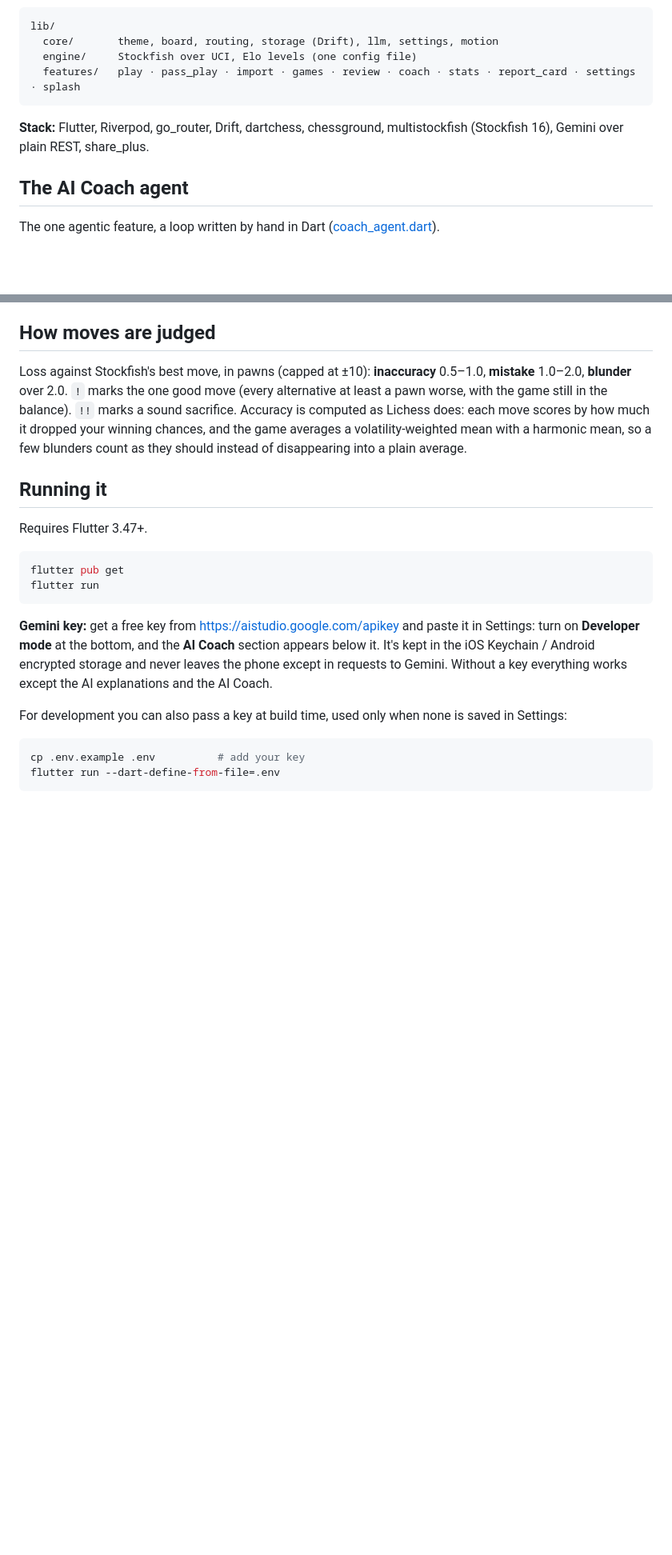
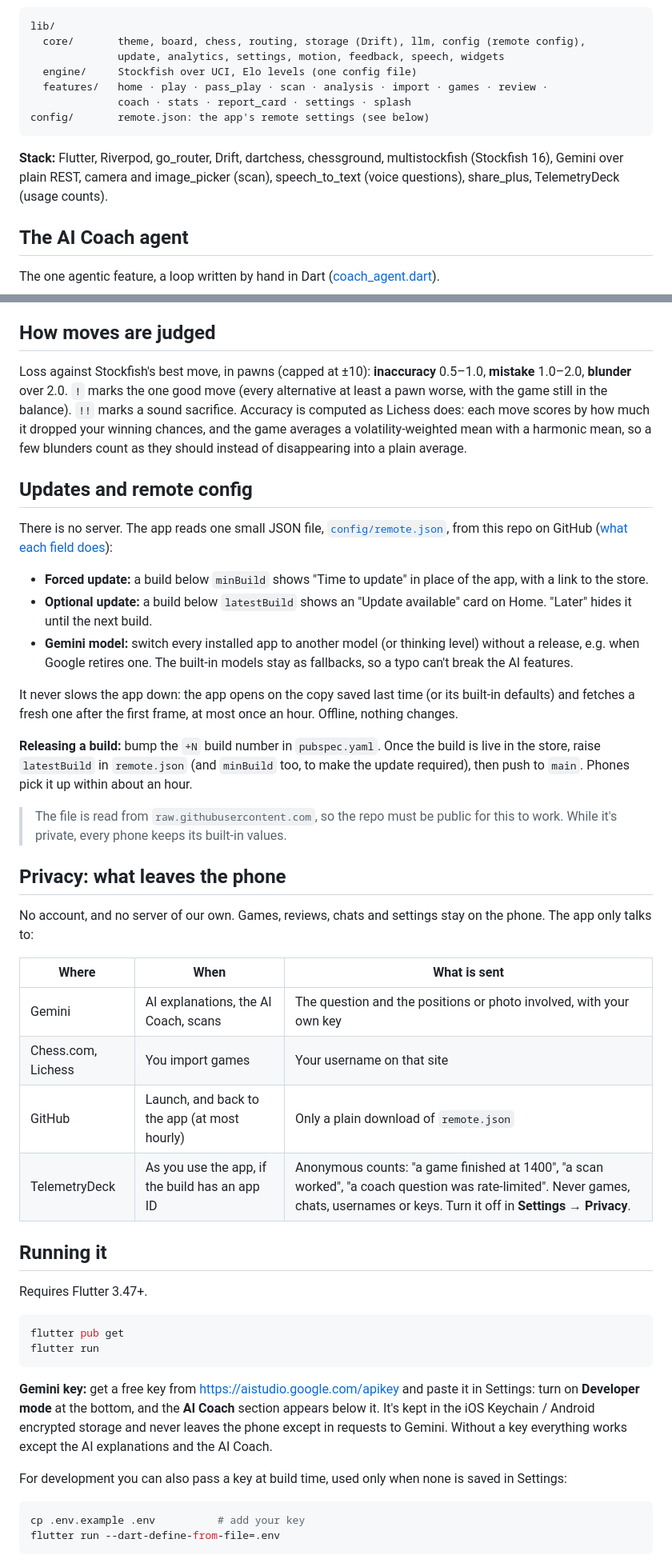
Before and after one commit to amitgp853/rooksight, a Markdown page: README.md, 2 parts joined by grey strips. Shown at 80% size. Rendered like a GitHub page; blank space fills up the shorter version.

````diff
--- a/README.md
+++ b/README.md
@@ -85,13 +91,17 @@ flowchart TB
 
 ```
 lib/
-  core/       theme, board, routing, storage (Drift), llm, settings, motion
+  core/       theme, board, chess, routing, storage (Drift), llm, config (remote config),
+              update, analytics, settings, motion, feedback, speech, widgets
   engine/     Stockfish over UCI, Elo levels (one config file)
-  features/   play · pass_play · import · games · review · coach · stats · report_card · settings · splash
+  features/   home · play · pass_play · scan · analysis · import · games · review ·
+              coach · stats · report_card · settings · splash
+config/       remote.json: the app's remote settings (see below)
 ```
 
 **Stack:** Flutter, Riverpod, go_router, Drift, dartchess, chessground,
-multistockfish (Stockfish 16), Gemini over plain REST, share_plus.
+multistockfish (Stockfish 16), Gemini over plain REST, camera and image_picker
+(scan), speech_to_text (voice questions), share_plus, TelemetryDeck (usage counts).
 
 ## The AI Coach agent
 
@@ -149,6 +159,44 @@ scores by how much it dropped your winning chances, and the game averages a
 volatility-weighted mean with a harmonic mean, so a few blunders count as they
 should instead of disappearing into a plain average.
 
+## Updates and remote config
+
+There is no server. The app reads one small JSON file,
+[`config/remote.json`](config/remote.json), from this repo on GitHub
+([what each field does](config/README.md)):
+
+- **Forced update:** a build below `minBuild` shows "Time to update" in place
+  of the app, with a link to the store.
+- **Optional update:** a build below `latestBuild` shows an "Update available"
+  card on Home. "Later" hides it until the next build.
+- **Gemini model:** switch every installed app to another model (or thinking
+  level) without a release, e.g. when Google retires one. The built-in models
+  stay as fallbacks, so a typo can't break the AI features.
+
+It never slows the app down: the app opens on the copy saved last time (or its
+built-in defaults) and fetches a fresh one after the first frame, at most once an
+hour. Offline, nothing changes.
+
+**Releasing a build:** bump the `+N` build number in `pubspec.yaml`. Once the build
+is live in the store, raise `latestBuild` in `remote.json` (and `minBuild` too,
+to make the update required), then push to `main`. Phones pick it up within
+about an hour.
+
+> The file is read from `raw.githubusercontent.com`, so the repo must be public
+> for this to work. While it's private, every phone keeps its built-in values.
+
+## Privacy: what leaves the phone
+
+No account, and no server of our own. Games, reviews, chats and settings stay on
+the phone. The app only talks to:
+
+| Where | When | What is sent |
+|---|---|---|
+| Gemini | AI explanations, the AI Coach, scans | The question and the positions or photo involved, with your own key |
+| Chess.com, Lichess | You import games | Your username on that site |
+| GitHub | Launch, and back to the app (at most hourly) | Only a plain download of `remote.json` |
+| TelemetryDeck | As you use the app, if the build has an app ID | Anonymous counts: "a game finished at 1400", "a scan worked", "a coach question was rate-limited". Never games, chats, usernames or keys. Turn it off in **Settings → Privacy**. |
+
 ## Running it
 
 Requires Flutter 3.47+.
````
Also changed, not shown: other parts of README.md (+31 -8 lines).
